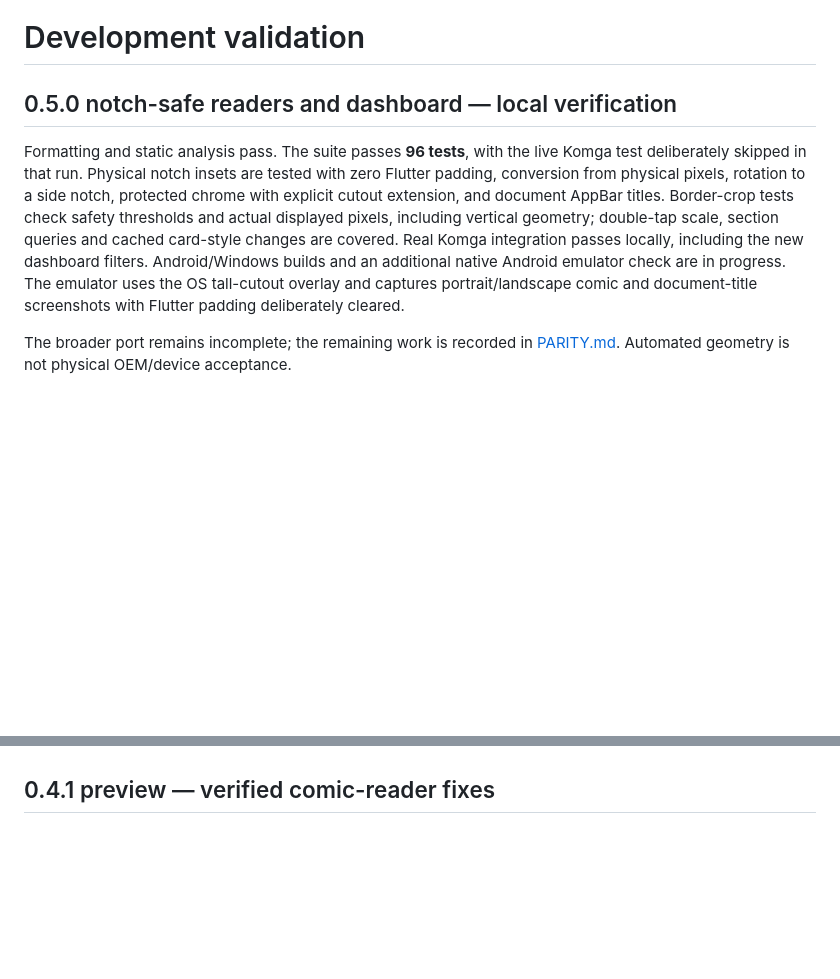
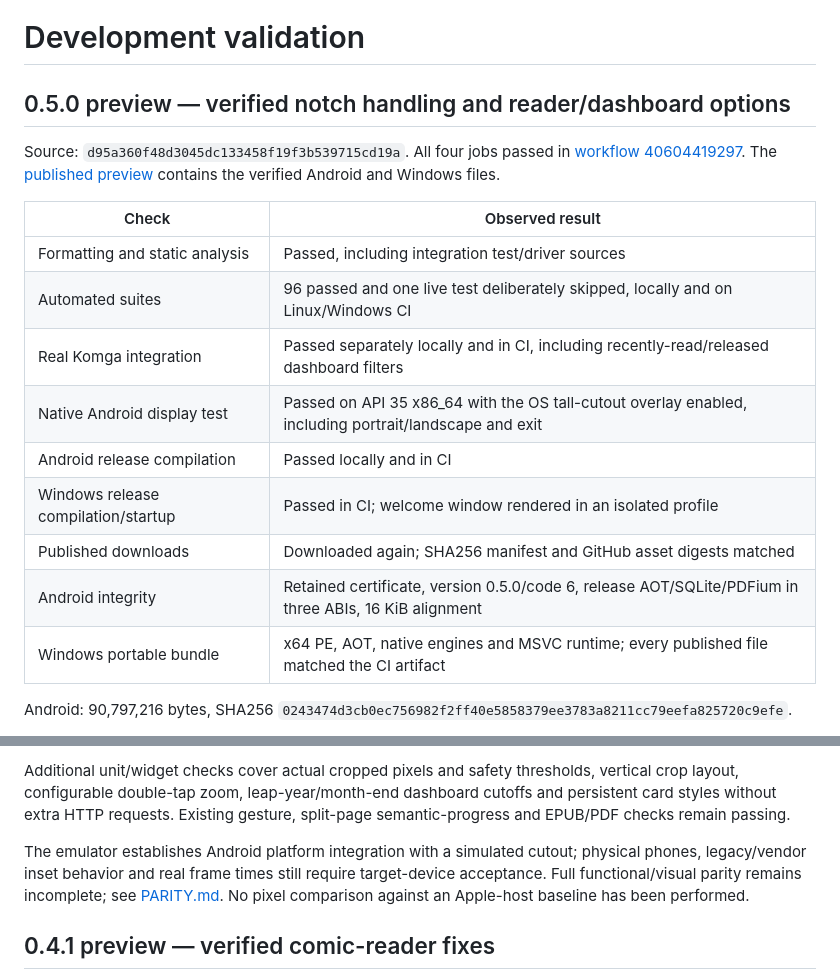
Before and after one commit to LeValue/KMReader-Porting, a Markdown page: docs/VALIDATION.md, 2 parts joined by grey strips. Rendered like a GitHub page; blank space fills up the shorter version.

Commit message:
Document verified 0.5.0 notch-safe reader delivery [skip ci]

```diff
--- a/docs/VALIDATION.md
+++ b/docs/VALIDATION.md
@@ -1,17 +1,23 @@
 # Development validation
 
-## 0.5.0 notch-safe readers and dashboard — local verification
+## 0.5.0 preview — verified notch handling and reader/dashboard options
 
-Formatting and static analysis pass. The suite passes **96 tests**, with the live
-Komga test deliberately skipped in that run. Physical notch insets are tested with
-zero Flutter padding, conversion from physical pixels, rotation to a side notch,
-protected chrome with explicit cutout extension, and document AppBar titles.
-Border-crop tests check safety thresholds and actual displayed pixels, including
-vertical geometry; double-tap scale, section queries and cached card-style changes
-are covered. Real Komga integration passes locally, including the new dashboard filters.
-Android/Windows builds and an additional native Android emulator check are in progress.
-The emulator uses the OS tall-cutout overlay and captures portrait/landscape
-comic and document-title screenshots with Flutter padding deliberately cleared.
+Source: `d95a360f48d3045dc133458f19f3b539715cd19a`. All four jobs passed in
+[workflow 40604419297](https://github.com/LeValue/KMReader-Porting/actions/runs/40604419297).
+The [published preview](https://github.com/LeValue/KMReader-Porting/releases/tag/v0.5.0-preview.1) contains the verified Android and Windows files.
 
-The broader port remains incomplete; the remaining work is recorded in
-[PARITY.md](PARITY.md). Automated geometry is not physical OEM/device acceptance.
+| Check | Observed result |
+| --- | --- |
+| Formatting and static analysis | Passed, including integration test/driver sources |
+| Automated suites | 96 passed and one live test deliberately skipped, locally and on Linux/Windows CI |
+| Real Komga integration | Passed separately locally and in CI, including recently-read/released dashboard filters |
+| Native Android display test | Passed on API 35 x86_64 with the OS tall-cutout overlay enabled, including portrait/landscape and exit |
+| Android release compilation | Passed locally and in CI |
+| Windows release compilation/startup | Passed in CI; welcome window rendered in an isolated profile |
+| Published downloads | Downloaded again; SHA256 manifest and GitHub asset digests matched |
+| Android integrity | Retained certificate, version 0.5.0/code 6, release AOT/SQLite/PDFium in three ABIs, 16 KiB alignment |
+| Windows portable bundle | x64 PE, AOT, native engines and MSVC runtime; every published file matched the CI artifact |
+
+Android: 90,797,216 bytes,
+SHA256 `0243474d3cb0ec756982f2ff40e5858379ee3783a8211cc79eefa825720c9efe`.
+
@@ -18,3 +41,13 @@ The broader port remains incomplete; the remaining work is recorded in
+Additional unit/widget checks cover actual cropped pixels and safety thresholds,
+vertical crop layout, configurable double-tap zoom, leap-year/month-end dashboard
+cutoffs and persistent card styles without extra HTTP requests. Existing gesture,
+split-page semantic-progress and EPUB/PDF checks remain passing.
+
+The emulator establishes Android platform integration with a simulated cutout;
+physical phones, legacy/vendor inset behavior and real frame times still require
+target-device acceptance. Full functional/visual parity remains incomplete;
+see [PARITY.md](PARITY.md). No pixel comparison against an Apple-host baseline
+has been performed.
 
 ## 0.4.1 preview — verified comic-reader fixes
 
```
Also changed, not shown: other parts of docs/VALIDATION.md (+17 -0 lines), README.md (+3 -3 lines), docs/PARITY.md (+4 -3 lines), docs/screenshots/android-comic-landscapeLeft-0.5.0.png (added), docs/screenshots/android-comic-portraitUp-0.5.0.png (added), docs/screenshots/android-document-landscapeLeft-0.5.0.png (added), docs/screenshots/android-document-portraitUp-0.5.0.png (added), docs/screenshots/windows-startup-0.5.0.png (added).
